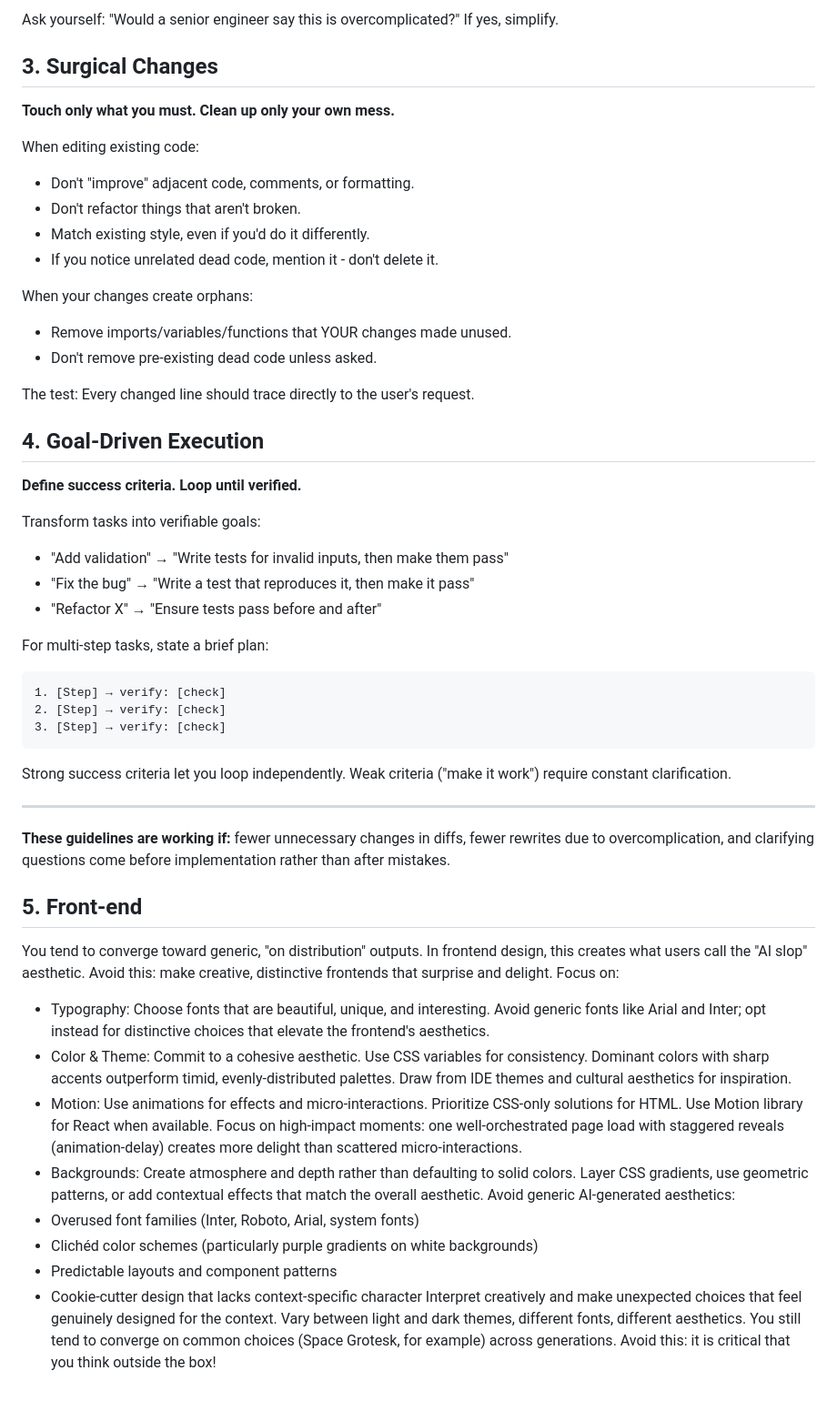
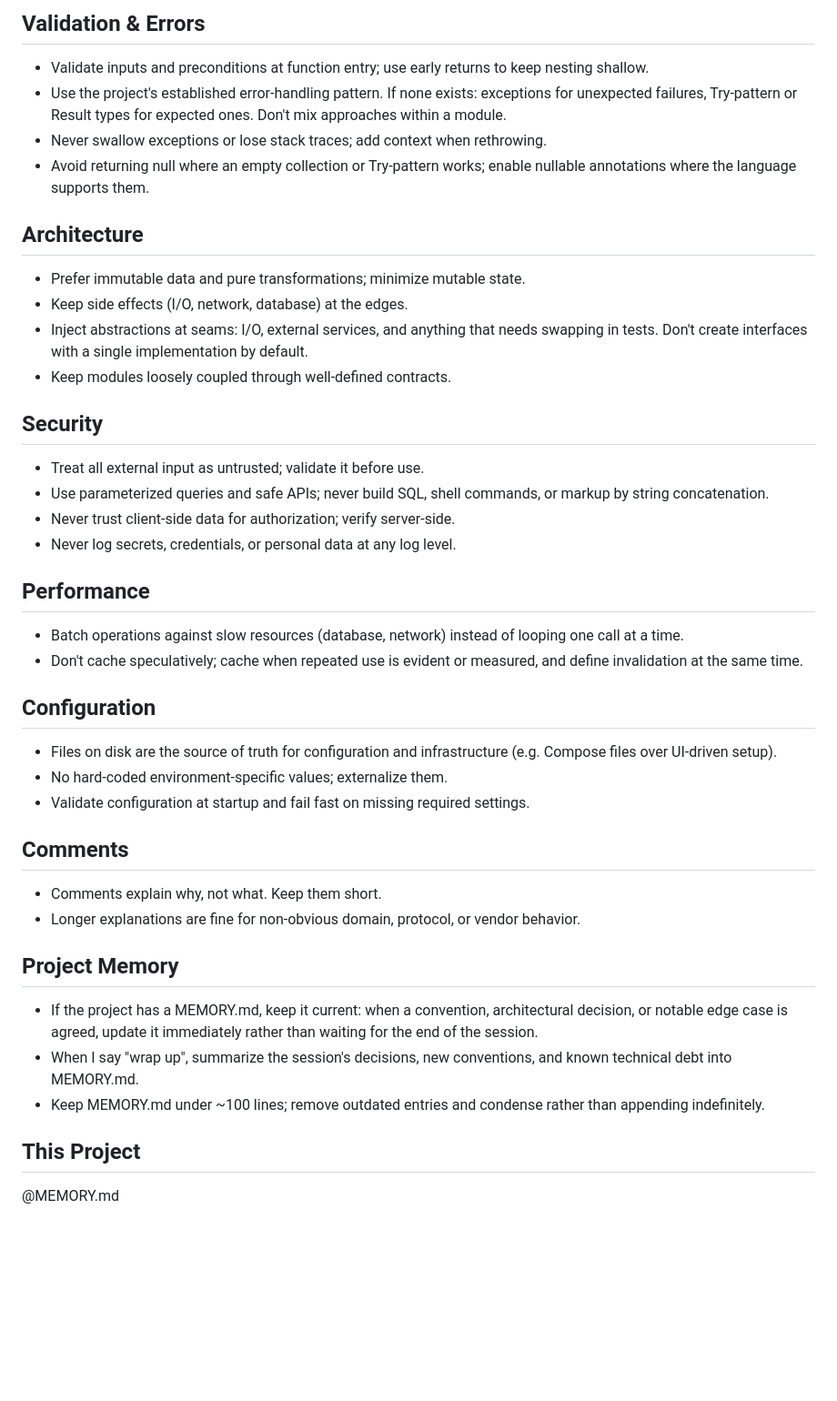
Before and after one commit to LithianFI/minecraft_server_manager, a Markdown page: .claude/CLAUDE.md, the part around one of its changes. Shown at 91% size. Rendered like a GitHub page; blank space fills up the shorter version.

Commit message:
Update Claude guidelines and add handoff skill
Co-Authored-By: Claude Opus 5.5 <noreply@anthropic.com>

````diff
--- a/.claude/CLAUDE.md
+++ b/.claude/CLAUDE.md
@@ -26,55 +54,39 @@ Before implementing:
 
-Ask yourself: "Would a senior engineer say this is overcomplicated?" If yes, simplify.
+## Validation & Errors
+- Validate inputs and preconditions at function entry; use early returns to keep nesting shallow.
+- Use the project's established error-handling pattern. If none exists: exceptions for unexpected failures, Try-pattern or Result types for expected ones. Don't mix approaches within a module.
+- Never swallow exceptions or lose stack traces; add context when rethrowing.
+- Avoid returning null where an empty collection or Try-pattern works; enable nullable annotations where the language supports them.
 
-## 3. Surgical Changes
+## Architecture
+- Prefer immutable data and pure transformations; minimize mutable state.
+- Keep side effects (I/O, network, database) at the edges.
+- Inject abstractions at seams: I/O, external services, and anything that needs swapping in tests. Don't create interfaces with a single implementation by default.
+- Keep modules loosely coupled through well-defined contracts.
 
-**Touch only what you must. Clean up only your own mess.**
+## Security
+- Treat all external input as untrusted; validate it before use.
+- Use parameterized queries and safe APIs; never build SQL, shell commands, or markup by string concatenation.
+- Never trust client-side data for authorization; verify server-side.
+- Never log secrets, credentials, or personal data at any log level.
 
-When editing existing code:
-- Don't "improve" adjacent code, comments, or formatting.
-- Don't refactor things that aren't broken.
-- Match existing style, even if you'd do it differently.
-- If you notice unrelated dead code, mention it - don't delete it.
+## Performance
+- Batch operations against slow resources (database, network) instead of looping one call at a time.
+- Don't cache speculatively; cache when repeated use is evident or measured, and define invalidation at the same time.
 
-When your changes create orphans:
-- Remove imports/variables/functions that YOUR changes made unused.
-- Don't remove pre-existing dead code unless asked.
+## Configuration
+- Files on disk are the source of truth for configuration and infrastructure (e.g. Compose files over UI-driven setup).
+- No hard-coded environment-specific values; externalize them.
+- Validate configuration at startup and fail fast on missing required settings.
 
-The test: Every changed line should trace directly to the user's request.
+## Comments
+- Comments explain why, not what. Keep them short.
+- Longer explanations are fine for non-obvious domain, protocol, or vendor behavior.
 
-## 4. Goal-Driven Execution
+## Project Memory
+- If the project has a MEMORY.md, keep it current: when a convention, architectural decision, or notable edge case is agreed, update it immediately rather than waiting for the end of the session.
+- When I say "wrap up", summarize the session's decisions, new conventions, and known technical debt into MEMORY.md.
+- Keep MEMORY.md under ~100 lines; remove outdated entries and condense rather than appending indefinitely.
 
-**Define success criteria. Loop until verified.**
-
-Transform tasks into verifiable goals:
-- "Add validation" → "Write tests for invalid inputs, then make them pass"
-- "Fix the bug" → "Write a test that reproduces it, then make it pass"
-- "Refactor X" → "Ensure tests pass before and after"
-
-For multi-step tasks, state a brief plan:
-```
-1. [Step] → verify: [check]
-2. [Step] → verify: [check]
-3. [Step] → verify: [check]
-```
-
-Strong success criteria let you loop independently. Weak criteria ("make it work") require constant clarification.
-
----
-
-**These guidelines are working if:** fewer unnecessary changes in diffs, fewer rewrites due to overcomplication, and clarifying questions come before implementation rather than after mistakes.
-
-
-## 5. Front-end
-You tend to converge toward generic, "on distribution" outputs. In frontend design, this creates what users call the "AI slop" aesthetic. Avoid this: make creative, distinctive frontends that surprise and delight.
-Focus on:
-- Typography: Choose fonts that are beautiful, unique, and interesting. Avoid generic fonts like Arial and Inter; opt instead for distinctive choices that elevate the frontend's aesthetics.
-- Color & Theme: Commit to a cohesive aesthetic. Use CSS variables for consistency. Dominant colors with sharp accents outperform timid, evenly-distributed palettes. Draw from IDE themes and cultural aesthetics for inspiration.
-- Motion: Use animations for effects and micro-interactions. Prioritize CSS-only solutions for HTML. Use Motion library for React when available. Focus on high-impact moments: one well-orchestrated page load with staggered reveals (animation-delay) creates more delight than scattered micro-interactions.
-- Backgrounds: Create atmosphere and depth rather than defaulting to solid colors. Layer CSS gradients, use geometric patterns, or add contextual effects that match the overall aesthetic.
-Avoid generic AI-generated aesthetics:
-- Overused font families (Inter, Roboto, Arial, system fonts)
-- Clichéd color schemes (particularly purple gradients on white backgrounds)
-- Predictable layouts and component patterns
-- Cookie-cutter design that lacks context-specific character
-Interpret creatively and make unexpected choices that feel genuinely designed for the context. Vary between light and dark themes, different fonts, different aesthetics. You still tend to converge on common choices (Space Grotesk, for example) across generations. Avoid this: it is critical that you think outside the box!
+## This Project
+@MEMORY.md
````
Also changed, not shown: other parts of .claude/CLAUDE.md (+45 -17 lines), 1 other file.
